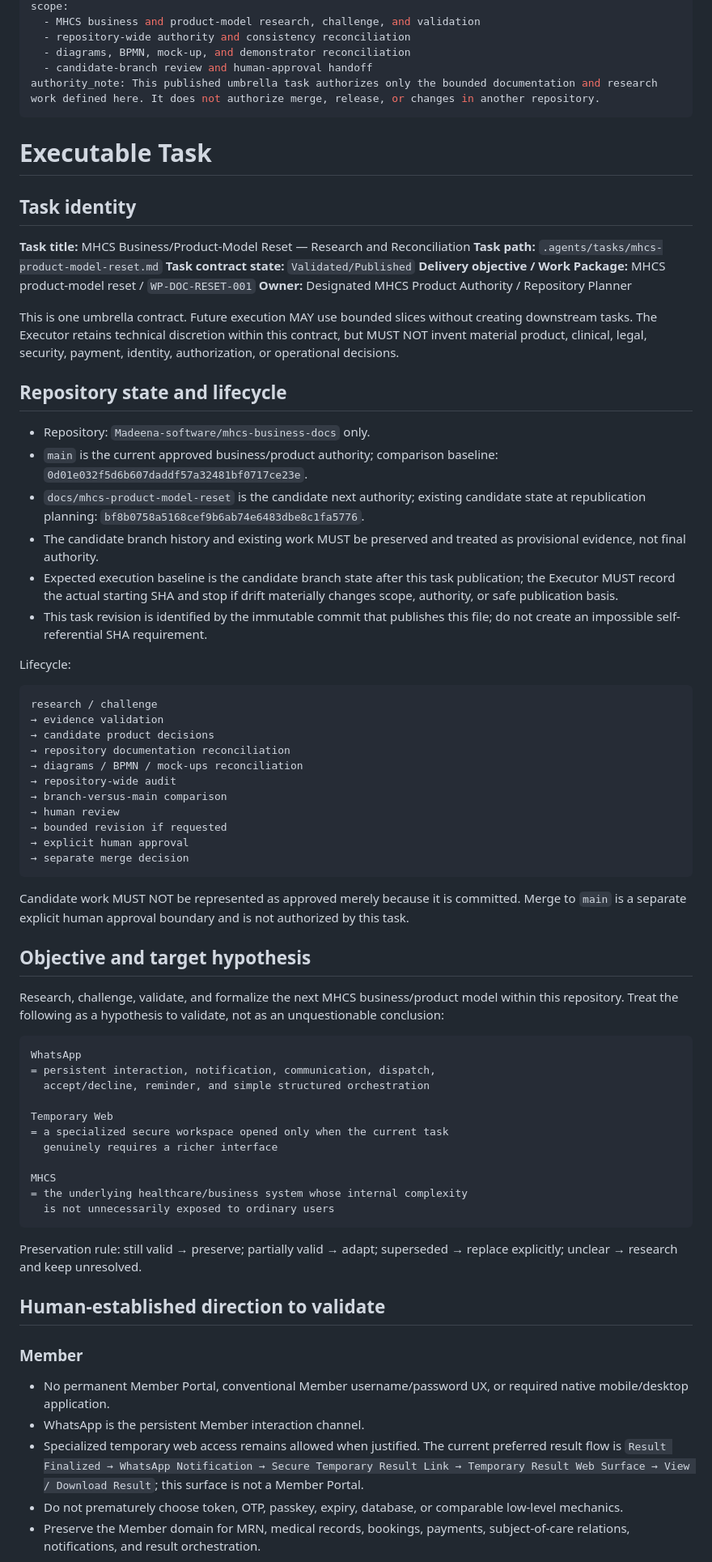
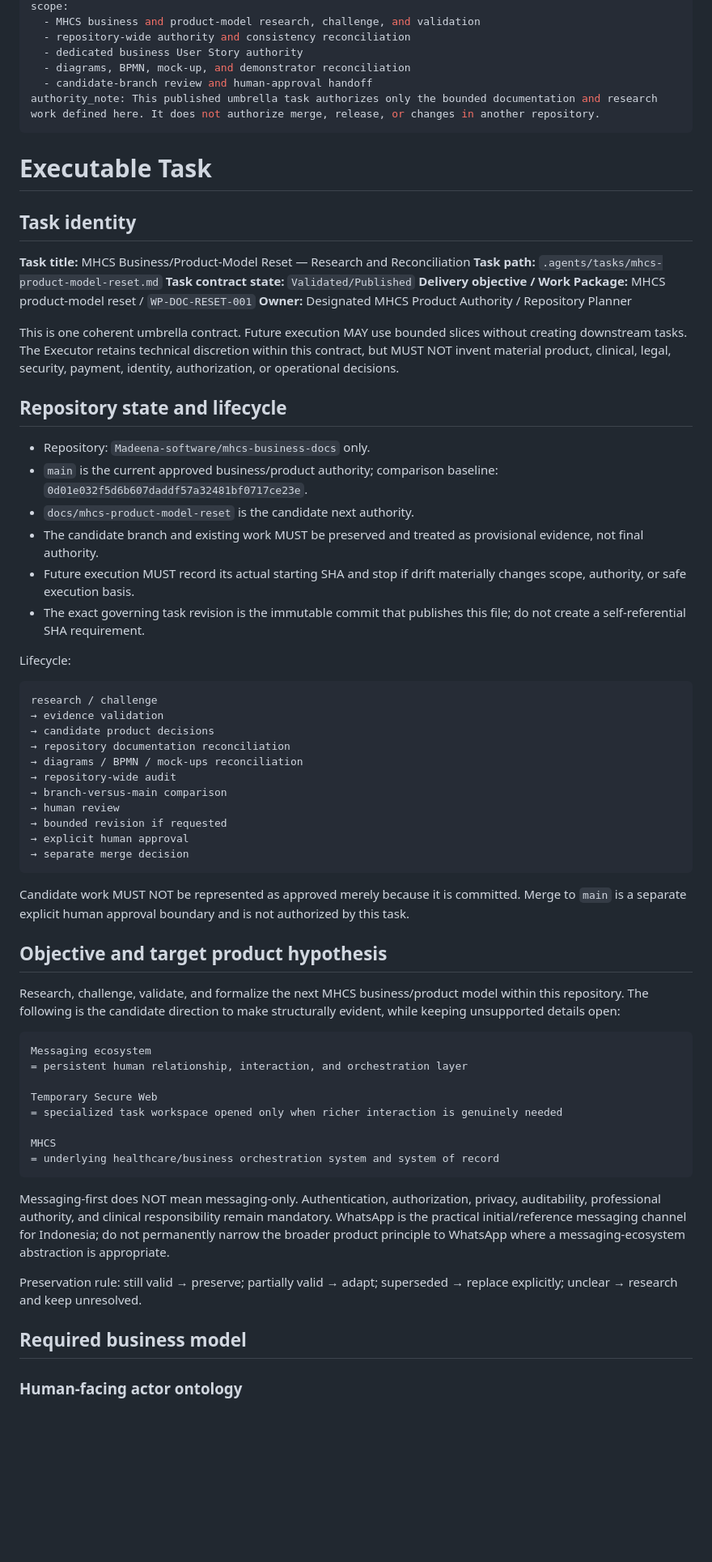
Before and after one commit to Madeena-software/mhcs-business-docs, a Markdown page: .agents/tasks/mhcs-product-model-reset.md, the part around one of its changes. Shown at 81% size. Rendered like a GitHub page; blank space fills up the shorter version.

````diff
--- a/.agents/tasks/mhcs-product-model-reset.md
+++ b/.agents/tasks/mhcs-product-model-reset.md
@@ -8,6 +8,7 @@ last_updated: 2026-08-30
 scope:
   - MHCS business and product-model research, challenge, and validation
   - repository-wide authority and consistency reconciliation
+  - dedicated business User Story authority
   - diagrams, BPMN, mock-up, and demonstrator reconciliation
   - candidate-branch review and human-approval handoff
 authority_note: This published umbrella task authorizes only the bounded documentation and research work defined here. It does not authorize merge, release, or changes in another repository.
@@ -23,16 +24,19 @@ authority_note: This published umbrella task authorizes only the bounded documen
 **Delivery objective / Work Package:** MHCS product-model reset / `WP-DOC-RESET-001`
 **Owner:** Designated MHCS Product Authority / Repository Planner
 
-This is one umbrella contract. Future execution MAY use bounded slices without creating downstream tasks. The Executor retains technical discretion within this contract, but MUST NOT invent material product, clinical, legal, security, payment, identity, authorization, or operational decisions.
+This is one coherent umbrella contract. Future execution MAY use bounded slices
+without creating downstream tasks. The Executor retains technical discretion
+within this contract, but MUST NOT invent material product, clinical, legal,
+security, payment, identity, authorization, or operational decisions.
 
 ## Repository state and lifecycle
 
 - Repository: `Madeena-software/mhcs-business-docs` only.
 - `main` is the current approved business/product authority; comparison baseline: `0d01e032f5d6b607daddf57a32481bf0717ce23e`.
-- `docs/mhcs-product-model-reset` is the candidate next authority; existing candidate state at republication planning: `bf8b0758a5168cef9b6ab74e6483dbe8c1fa5776`.
-- The candidate branch history and existing work MUST be preserved and treated as provisional evidence, not final authority.
-- Expected execution baseline is the candidate branch state after this task publication; the Executor MUST record the actual starting SHA and stop if drift materially changes scope, authority, or safe publication basis.
-- This task revision is identified by the immutable commit that publishes this file; do not create an impossible self-referential SHA requirement.
+- `docs/mhcs-product-model-reset` is the candidate next authority.
+- The candidate branch and existing work MUST be preserved and treated as provisional evidence, not final authority.
+- Future execution MUST record its actual starting SHA and stop if drift materially changes scope, authority, or safe execution basis.
+- The exact governing task revision is the immutable commit that publishes this file; do not create a self-referential SHA requirement.
 
 Lifecycle:
 
@@ -50,35 +54,37 @@ research / challenge
 → separate merge decision
 ```
 
-Candidate work MUST NOT be represented as approved merely because it is committed. Merge to `main` is a separate explicit human approval boundary and is not authorized by this task.
+Candidate work MUST NOT be represented as approved merely because it is
+committed. Merge to `main` is a separate explicit human approval boundary and
+is not authorized by this task.
 
-## Objective and target hypothesis
+## Objective and target product hypothesis
 
-Research, challenge, validate, and formalize the next MHCS business/product model within this repository. Treat the following as a hypothesis to validate, not as an unquestionable conclusion:
+Research, challenge, validate, and formalize the next MHCS business/product
+model within this repository. The following is the candidate direction to make
+structurally evident, while keeping unsupported details open:
 
 ```text
-WhatsApp
-= persistent interaction, notification, communication, dispatch,
-  accept/decline, reminder, and simple structured orchestration
+Messaging ecosystem
+= persistent human relationship, interaction, and orchestration layer
 
-Temporary Web
-= a specialized secure workspace opened only when the current task
-  genuinely requires a richer interface
+Temporary Secure Web
+= specialized task workspace opened only when richer interaction is genuinely needed
 
 MHCS
-= the underlying healthcare/business system whose internal complexity
-  is not unnecessarily exposed to ordinary users
+= underlying healthcare/business orchestration system and system of record
 ```
 
-Preservation rule: still valid → preserve; partially valid → adapt; superseded → replace explicitly; unclear → research and keep unresolved.
+Messaging-first does NOT mean messaging-only. Authentication, authorization,
+privacy, auditability, professional authority, and clinical responsibility
+remain mandatory. WhatsApp is the practical initial/reference messaging channel
+for Indonesia; do not permanently narrow the broader product principle to
+WhatsApp where a messaging-ecosystem abstraction is appropriate.
 
-## Human-established direction to validate
+Preservation rule: still valid → preserve; partially valid → adapt; superseded
+→ replace explicitly; unclear → research and keep unresolved.
 
-### Member
+## Required business model
 
-- No permanent Member Portal, conventional Member username/password UX, or required native mobile/desktop application.
-- WhatsApp is the persistent Member interaction channel.
-- Specialized temporary web access remains allowed when justified. The current preferred result flow is `Result Finalized → WhatsApp Notification → Secure Temporary Result Link → Temporary Result Web Surface → View / Download Result`; this surface is not a Member Portal.
-- Do not prematurely choose token, OTP, passkey, expiry, database, or comparable low-level mechanics.
-- Preserve the Member domain for MRN, medical records, bookings, payments, subject-of-care relations, notifications, and result orchestration.
+### Human-facing actor ontology
 
````
Also changed, not shown: other parts of .agents/tasks/mhcs-product-model-reset.md (+183 -54 lines).
